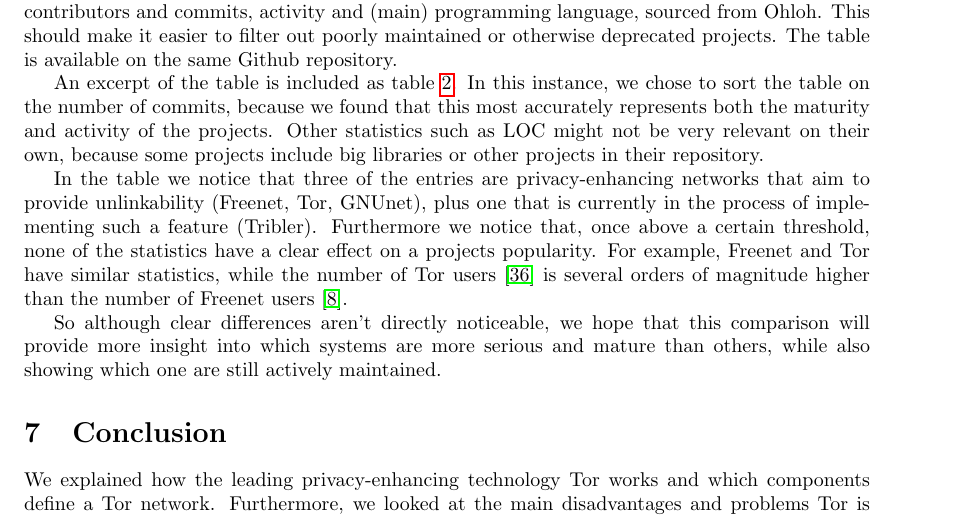
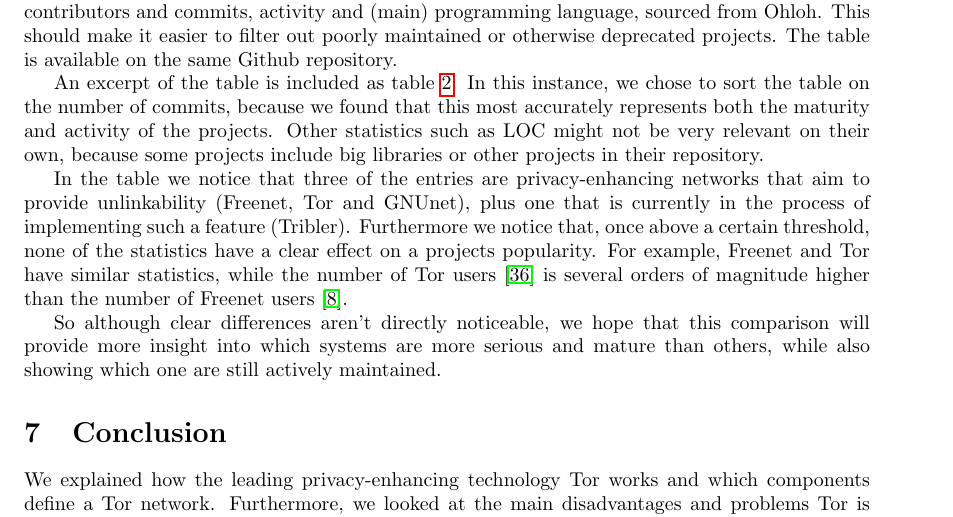
Before and after one commit to rjagerman/ANON, a LaTeX paper (paper.tex): part of page 13 of 16, cut so that both start at the same text. Compiled offline with pdfLaTeX.

Commit message:
Replaced a comma in an enumeration to 'and' (H6)

```diff
--- a/paper.tex
+++ b/paper.tex
@@ -358,7 +358,7 @@
 
 	An excerpt of the table is included as table \ref{tbl:altinternet}. In this instance, we chose to sort the table on the number of commits, because we found that this most accurately represents both the maturity and activity of the projects. Other statistics such as LOC might not be very relevant on their own, because some projects include big libraries or other projects in their repository.
 
-	In the table we notice that three of the entries are privacy-enhancing networks that aim to provide unlinkability (Freenet, Tor, GNUnet), plus one that is currently in the process of implementing such a feature (Tribler). Furthermore we notice that, once above a certain threshold, none of the statistics have a clear effect on a projects popularity. For example, Freenet and Tor have similar statistics, while the number of Tor users \cite{tormetricsprojectwebsite} is several orders of magnitude higher than the number of Freenet users \cite{freenetstatistics}.
+	In the table we notice that three of the entries are privacy-enhancing networks that aim to provide unlinkability (Freenet, Tor and GNUnet), plus one that is currently in the process of implementing such a feature (Tribler). Furthermore we notice that, once above a certain threshold, none of the statistics have a clear effect on a projects popularity. For example, Freenet and Tor have similar statistics, while the number of Tor users \cite{tormetricsprojectwebsite} is several orders of magnitude higher than the number of Freenet users \cite{freenetstatistics}.
 
 	So although clear differences aren't directly noticeable, we hope that this comparison will provide more insight into which systems are more serious and mature than others, while also showing which one are still actively maintained.
 
```
